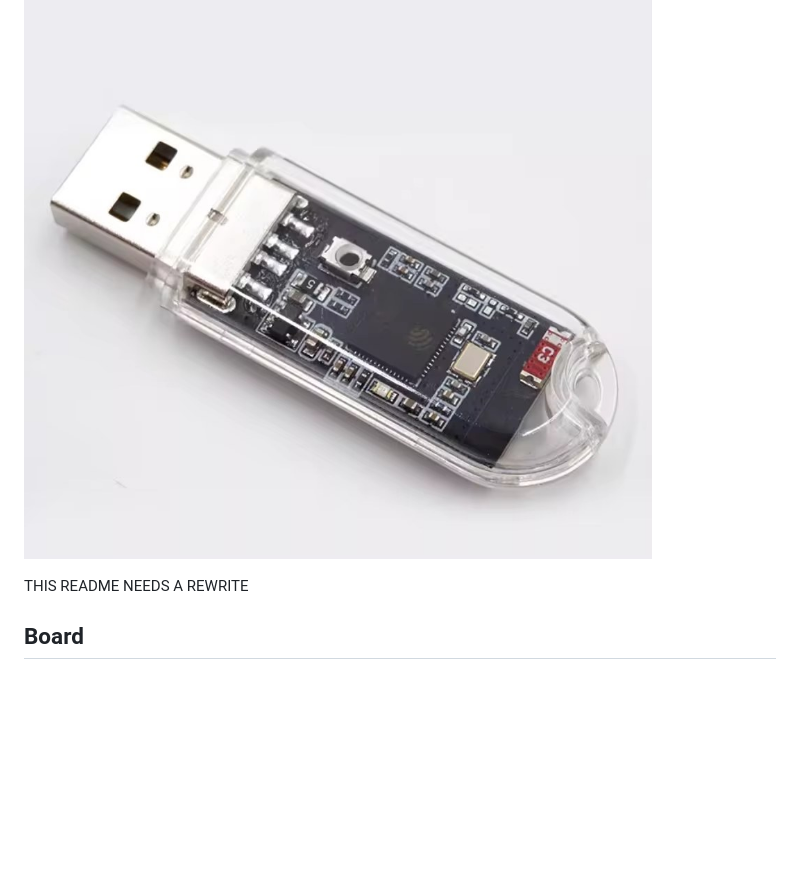
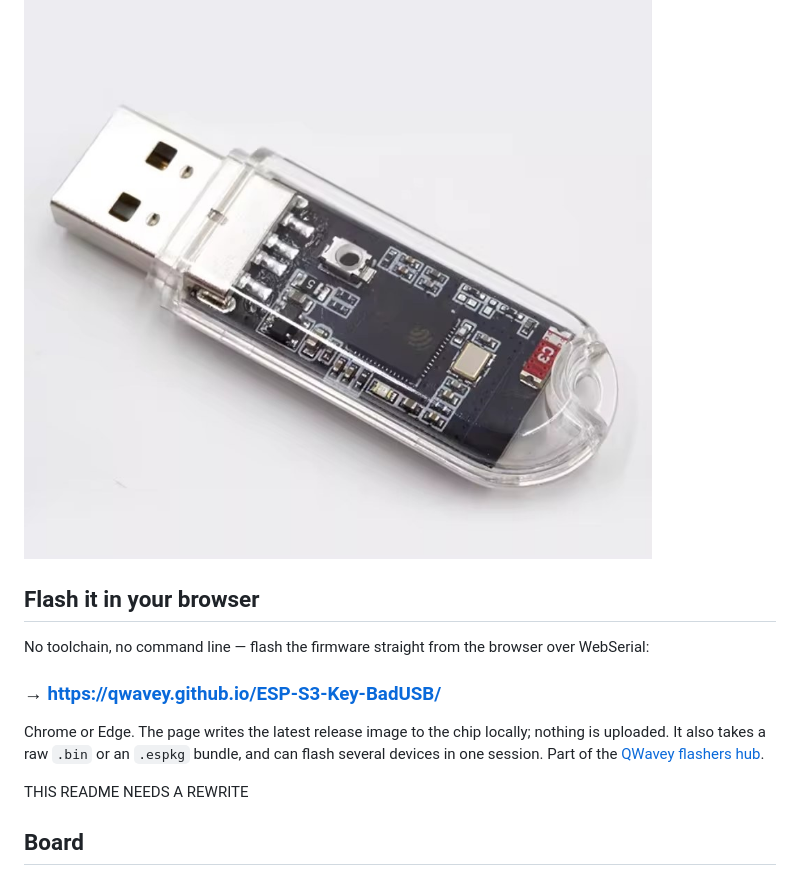
Before and after one commit to QWavey/ESP-S3-Key-BadUSB, a Markdown page: README.md, the part around the change. Rendered like a GitHub page; blank space fills up the shorter version.

Commit message:
README: link the browser flasher
Add a prominent Flash-it-in-your-browser section pointing at
https://qwavey.github.io/ESP-S3-Key-BadUSB/ and the flashers hub.

Co-Authored-By: Claude Opus 4.8 <noreply@anthropic.com>

```diff
--- a/README.md
+++ b/README.md
@@ -5,6 +5,14 @@ BadUSB firmware for the **ESP32-S3-Dongle / ESP32-S3-Key** — a USB-A stick boa
 a microSD slot.
 
 ![ESP32-S3-Dongle hardware — USB-A key form factor with SD-card slot on the back and the GPIO0 push-button top-centre.](docs/hardware.jpg)
+
+## Flash it in your browser
+
+No toolchain, no command line — flash the firmware straight from the browser over WebSerial:
+
+### → https://qwavey.github.io/ESP-S3-Key-BadUSB/
+
+Chrome or Edge. The page writes the latest release image to the chip locally; nothing is uploaded. It also takes a raw `.bin` or an `.espkg` bundle, and can flash several devices in one session. Part of the [QWavey flashers hub](https://qwavey.github.io/flashers/).
 
 
 
```
